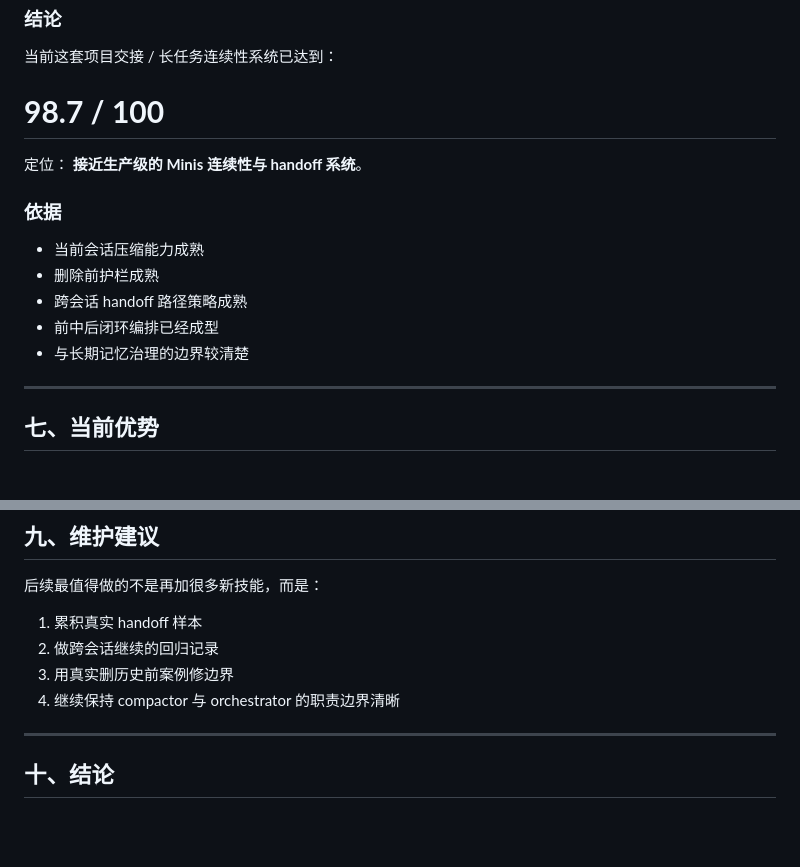
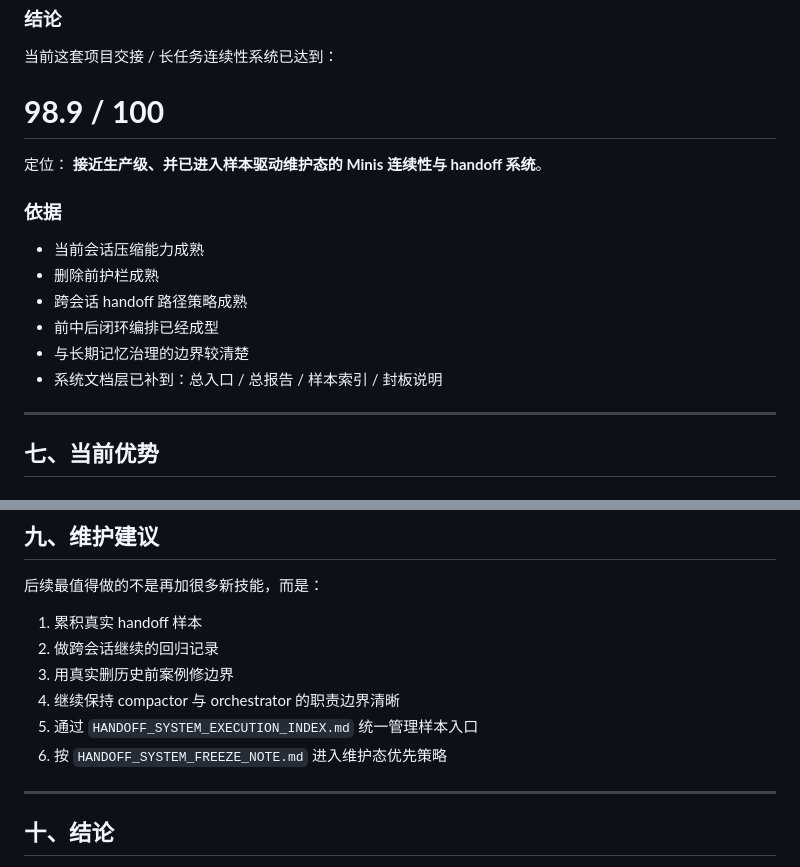
Before and after one commit to joeshu/minis-skills, a Markdown page: HANDOFF_SYSTEM_REPORT.md, 2 parts joined by grey strips. Drawn GitHub-style; blank space fills up the shorter version.

Commit message:
docs: finalize handoff system docs and maintenance posture

```diff
--- a/HANDOFF_SYSTEM_REPORT.md
+++ b/HANDOFF_SYSTEM_REPORT.md
@@ -108,10 +108,10 @@
 ### 结论
 当前这套项目交接 / 长任务连续性系统已达到：
 
-# **98.7 / 100**
+# **98.9 / 100**
 
 定位：
-**接近生产级的 Minis 连续性与 handoff 系统**。
+**接近生产级、并已进入样本驱动维护态的 Minis 连续性与 handoff 系统**。
 
 ### 依据
 - 当前会话压缩能力成熟
@@ -119,6 +119,7 @@
 - 跨会话 handoff 路径策略成熟
 - 前中后闭环编排已经成型
 - 与长期记忆治理的边界较清楚
+- 系统文档层已补到：总入口 / 总报告 / 样本索引 / 封板说明
 
 ---
 
@@ -162,6 +163,8 @@
 2. 做跨会话继续的回归记录
 3. 用真实删历史前案例修边界
 4. 继续保持 compactor 与 orchestrator 的职责边界清晰
+5. 通过 `HANDOFF_SYSTEM_EXECUTION_INDEX.md` 统一管理样本入口
+6. 按 `HANDOFF_SYSTEM_FREEZE_NOTE.md` 进入维护态优先策略
 
 ---
 
```
Also changed, not shown: HANDOFF_SYSTEM_INDEX.md (+5 -0 lines).
